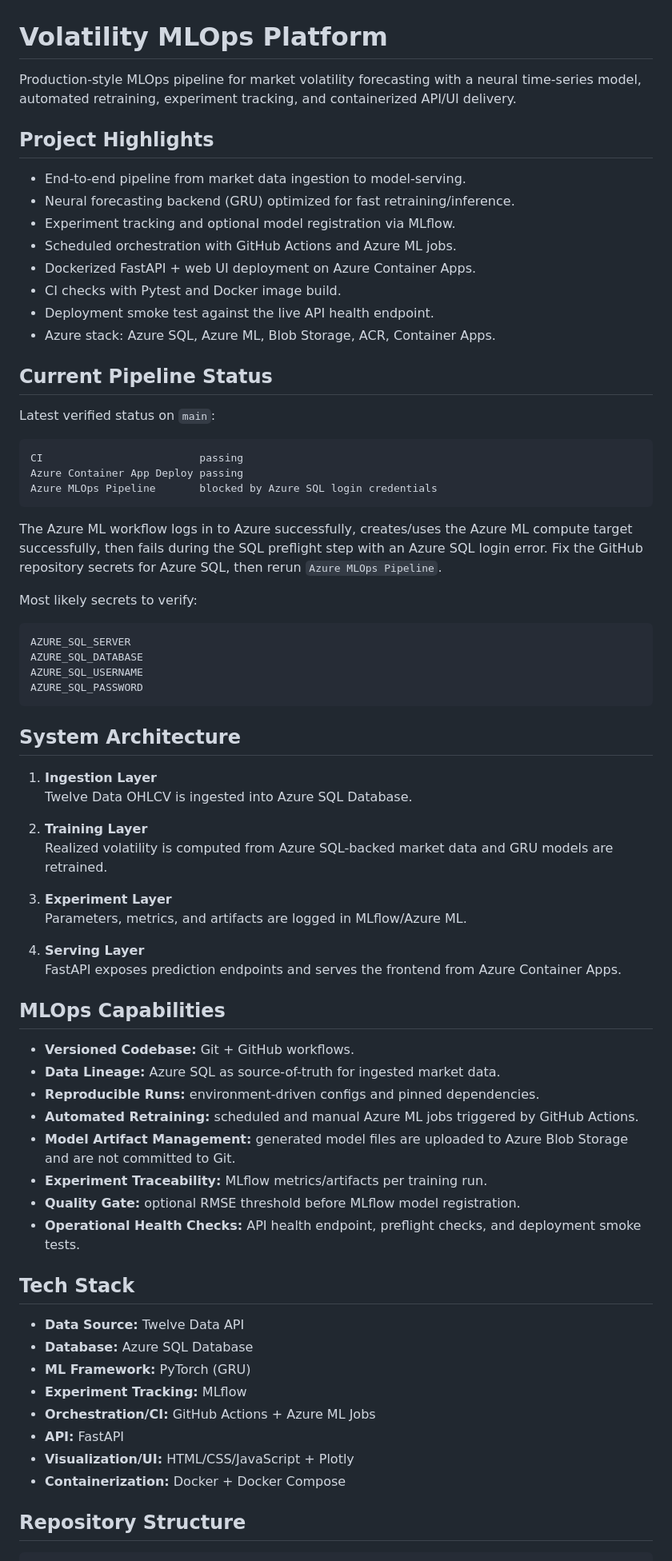
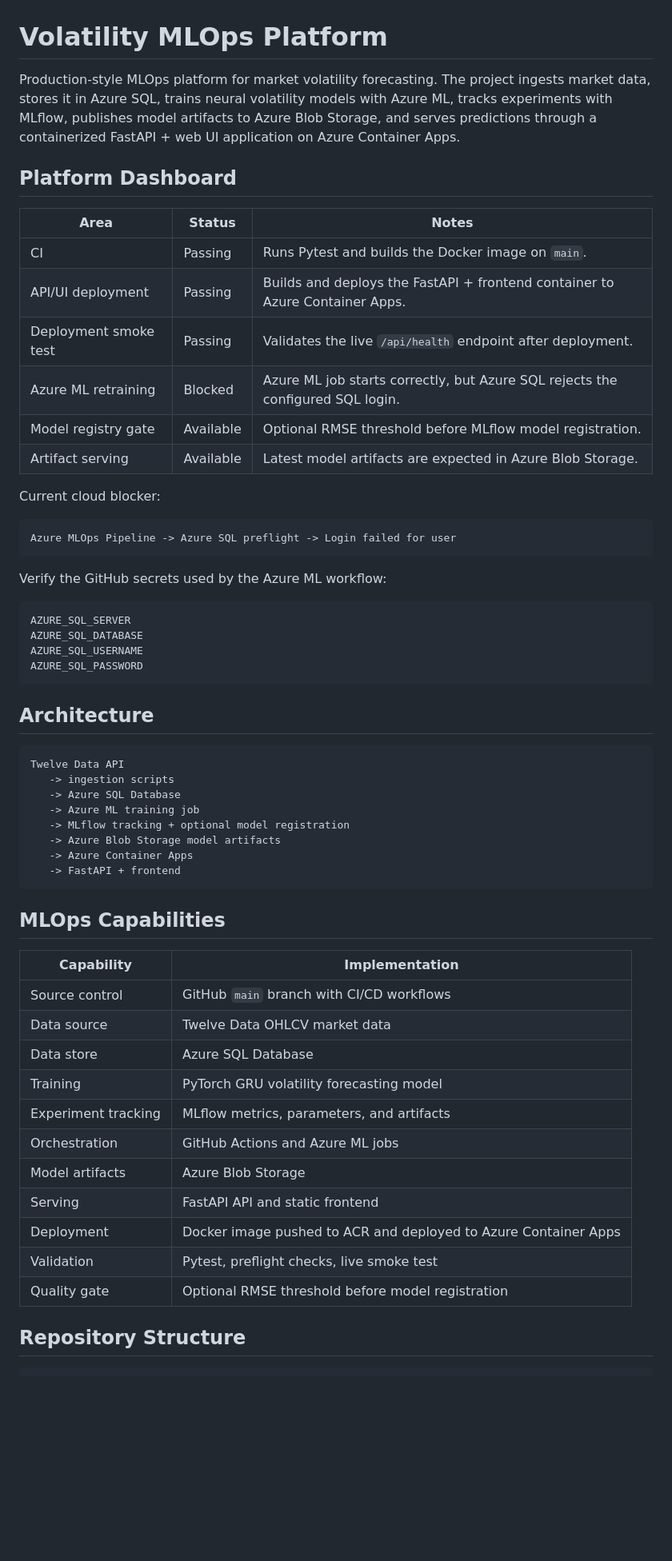
Before and after one commit to ManoochTayebi/volatility-mlops, a Markdown page: README.md, the part around one of its changes. Shown at 80% size. Drawn GitHub-style; blank space fills up the shorter version.

````diff
--- a/README.md
+++ b/README.md
@@ -1,31 +1,25 @@
 # Volatility MLOps Platform
 
-Production-style MLOps pipeline for market volatility forecasting with a neural time-series model, automated retraining, experiment tracking, and containerized API/UI delivery.
+Production-style MLOps platform for market volatility forecasting. The project ingests market data, stores it in Azure SQL, trains neural volatility models with Azure ML, tracks experiments with MLflow, publishes model artifacts to Azure Blob Storage, and serves predictions through a containerized FastAPI + web UI application on Azure Container Apps.
 
-## Project Highlights
+## Platform Dashboard
 
-- End-to-end pipeline from market data ingestion to model-serving.
-- Neural forecasting backend (GRU) optimized for fast retraining/inference.
-- Experiment tracking and optional model registration via MLflow.
-- Scheduled orchestration with GitHub Actions and Azure ML jobs.
-- Dockerized FastAPI + web UI deployment on Azure Container Apps.
-- CI checks with Pytest and Docker image build.
-- Deployment smoke test against the live API health endpoint.
-- Azure stack: Azure SQL, Azure ML, Blob Storage, ACR, Container Apps.
+| Area | Status | Notes |
+| --- | --- | --- |
+| CI | Passing | Runs Pytest and builds the Docker image on `main`. |
+| API/UI deployment | Passing | Builds and deploys the FastAPI + frontend container to Azure Container Apps. |
+| Deployment smoke test | Passing | Validates the live `/api/health` endpoint after deployment. |
+| Azure ML retraining | Blocked | Azure ML job starts correctly, but Azure SQL rejects the configured SQL login. |
+| Model registry gate | Available | Optional RMSE threshold before MLflow model registration. |
+| Artifact serving | Available | Latest model artifacts are expected in Azure Blob Storage. |
 
-## Current Pipeline Status
-
-Latest verified status on `main`:
+Current cloud blocker:
 
 ```text
-CI                         passing
-Azure Container App Deploy passing
-Azure MLOps Pipeline       blocked by Azure SQL login credentials
+Azure MLOps Pipeline -> Azure SQL preflight -> Login failed for user
 ```
 
-The Azure ML workflow logs in to Azure successfully, creates/uses the Azure ML compute target successfully, then fails during the SQL preflight step with an Azure SQL login error. Fix the GitHub repository secrets for Azure SQL, then rerun `Azure MLOps Pipeline`.
-
-Most likely secrets to verify:
+Verify the GitHub secrets used by the Azure ML workflow:
 
 ```text
 AZURE_SQL_SERVER
@@ -34,41 +28,34 @@ AZURE_SQL_USERNAME
 AZURE_SQL_PASSWORD
 ```
 
-## System Architecture
+## Architecture
 
-1. **Ingestion Layer**
-   Twelve Data OHLCV is ingested into Azure SQL Database.
-
-2. **Training Layer**
-   Realized volatility is computed from Azure SQL-backed market data and GRU models are retrained.
-
-3. **Experiment Layer**
-   Parameters, metrics, and artifacts are logged in MLflow/Azure ML.
-
-4. **Serving Layer**
-   FastAPI exposes prediction endpoints and serves the frontend from Azure Container Apps.
+```text
+Twelve Data API
+   -> ingestion scripts
+   -> Azure SQL Database
+   -> Azure ML training job
+   -> MLflow tracking + optional model registration
+   -> Azure Blob Storage model artifacts
+   -> Azure Container Apps
+   -> FastAPI + frontend
+```
 
 ## MLOps Capabilities
 
-- **Versioned Codebase:** Git + GitHub workflows.
-- **Data Lineage:** Azure SQL as source-of-truth for ingested market data.
-- **Reproducible Runs:** environment-driven configs and pinned dependencies.
-- **Automated Retraining:** scheduled and manual Azure ML jobs triggered by GitHub Actions.
-- **Model Artifact Management:** generated model files are uploaded to Azure Blob Storage and are not committed to Git.
-- **Experiment Traceability:** MLflow metrics/artifacts per training run.
-- **Quality Gate:** optional RMSE threshold before MLflow model registration.
-- **Operational Health Checks:** API health endpoint, preflight checks, and deployment smoke tests.
-
-## Tech Stack
-
-- **Data Source:** Twelve Data API
-- **Database:** Azure SQL Database
-- **ML Framework:** PyTorch (GRU)
-- **Experiment Tracking:** MLflow
-- **Orchestration/CI:** GitHub Actions + Azure ML Jobs
-- **API:** FastAPI
-- **Visualization/UI:** HTML/CSS/JavaScript + Plotly
-- **Containerization:** Docker + Docker Compose
+| Capability | Implementation |
+| --- | --- |
+| Source control | GitHub `main` branch with CI/CD workflows |
+| Data source | Twelve Data OHLCV market data |
+| Data store | Azure SQL Database |
+| Training | PyTorch GRU volatility forecasting model |
+| Experiment tracking | MLflow metrics, parameters, and artifacts |
+| Orchestration | GitHub Actions and Azure ML jobs |
+| Model artifacts | Azure Blob Storage |
+| Serving | FastAPI API and static frontend |
+| Deployment | Docker image pushed to ACR and deployed to Azure Container Apps |
+| Validation | Pytest, preflight checks, live smoke test |
+| Quality gate | Optional RMSE threshold before model registration |
 
 ## Repository Structure
 
````
Also changed, not shown: other parts of README.md (+177 -76 lines).
